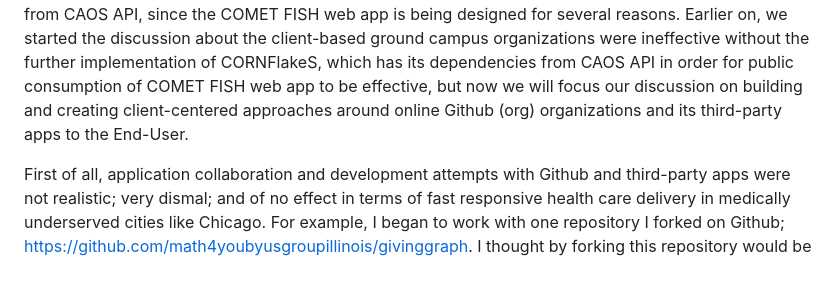
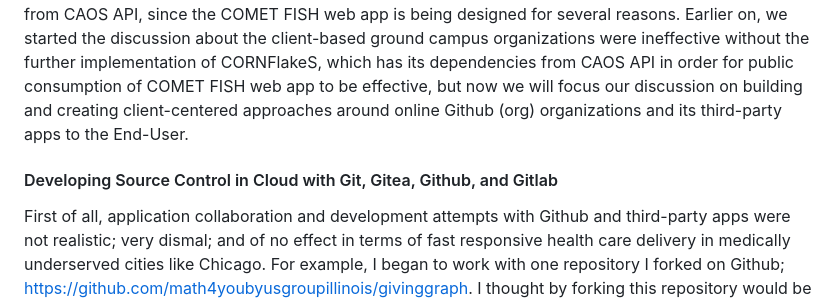
Before and after one commit to erichilarysmithsr/cornflakeshealthcarecontentresourcemanagement, a Markdown page: public.md, the part around the change. Drawn GitHub-style; blank space fills up the shorter version.

Commit message:
GitBook: [#104] No subject

```diff
--- a/public.md
+++ b/public.md
@@ -40,6 +40,8 @@ We had began discussing the backend support of CORNFlakeS towards the CAOS API f
 
 To begin with some etiology about Telehealth, according to Bauer and Ringel, "T_elemedicine is the combined use of telecommunications and computer technologies to improve the efficiency and effectiveness of healthcare services by liberating caregivers from traditional constraints of place and time and by empowering consumers to make informed choices in a competitive marketplace_."  But before, we can implement Bauer and Ringel's point about telemedicine,  we must further explain the importance backend, frontend, and now the middleware support from Postmark and Postman servers from CAOS API, since the COMET FISH web app is being designed for several reasons.  Earlier on, we started the discussion about the client-based ground campus organizations were ineffective without the further implementation of CORNFlakeS, which has its dependencies from CAOS API in order for public consumption of COMET FISH web app to be effective, but now we will focus our discussion on building and creating client-centered approaches around online Github (org) organizations and its third-party apps to the End-User. &#x20;
 
+#### Developing Source Control in Cloud with Git, Gitea, Github, and Gitlab
+
 First of all, application collaboration and development attempts with Github and third-party apps were not realistic;  very dismal;  and of no effect in terms of fast responsive health care delivery in medically underserved cities like Chicago.  For example, I began to work with one repository I forked on Github; https://github.com/math4youbyusgroupillinois/givinggraph.  I thought by forking this repository would be the beginning of building a great open-source database for medically indigent communities of Chicago, but I ran into my first issue with trying to develop a database, because there are many components to developing a database application to run in a very competitive and open health care system.&#x20;
 
 The first issue I ran into with this repository was that  it was primarily coded in R Statistical Programming package.  There is a little bit of a consequence with building any database application from R Statistical Programming package, especially, when it is being designed for any ailing community organization with slow output. &#x20;
```
